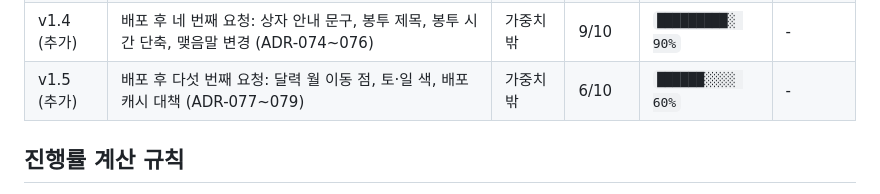
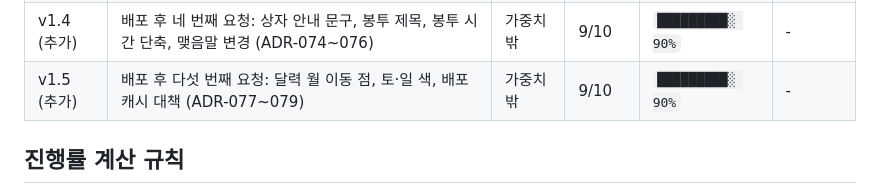
Before and after one commit to rang0616/demo_page, a Markdown page: schedule/README.md, the part around one of its changes. Rendered like a GitHub page.

```diff
--- a/schedule/README.md
+++ b/schedule/README.md
@@ -33,7 +33,7 @@
 | v1.2 (추가) | 배포 후 두 번째 요청: 센터 카드, 예약 달력, 편지지, 메탈 바우처 (ADR-068~071) | 가중치 밖 | 8/9 | `█████████░ 89%` | - |
 | v1.3 (추가) | 배포 후 세 번째 요청: 달력 한 달씩·생일 하트·지난 날짜, 편지지 여백선 삭제 (ADR-072, 073) | 가중치 밖 | 8/9 | `█████████░ 89%` | - |
 | v1.4 (추가) | 배포 후 네 번째 요청: 상자 안내 문구, 봉투 제목, 봉투 시간 단축, 맺음말 변경 (ADR-074~076) | 가중치 밖 | 9/10 | `█████████░ 90%` | - |
-| v1.5 (추가) | 배포 후 다섯 번째 요청: 달력 월 이동 점, 토·일 색, 배포 캐시 대책 (ADR-077~079) | 가중치 밖 | 6/10 | `██████░░░░ 60%` | - |
+| v1.5 (추가) | 배포 후 다섯 번째 요청: 달력 월 이동 점, 토·일 색, 배포 캐시 대책 (ADR-077~079) | 가중치 밖 | 9/10 | `█████████░ 90%` | - |
 
 ## 진행률 계산 규칙
 
```
Also changed, not shown: other parts of schedule/README.md (+1 -1 lines), design/CHANGELOG.md (+2 -2 lines), schedule/2026-10-17.md (+6 -5 lines).
